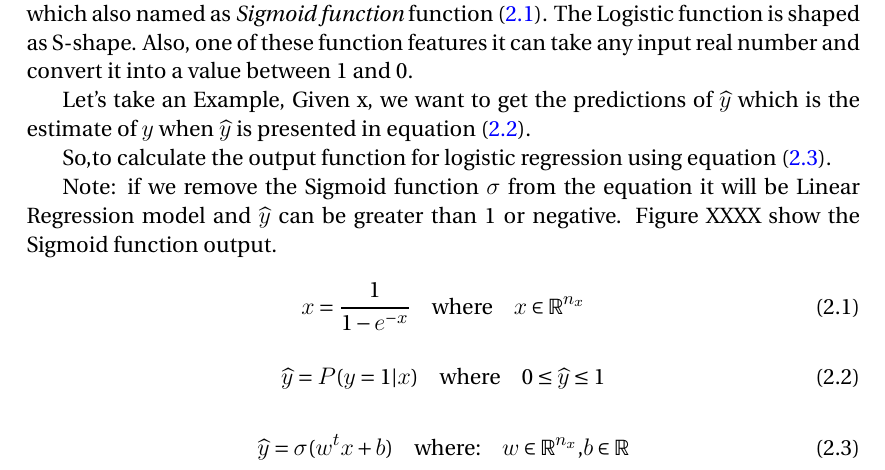
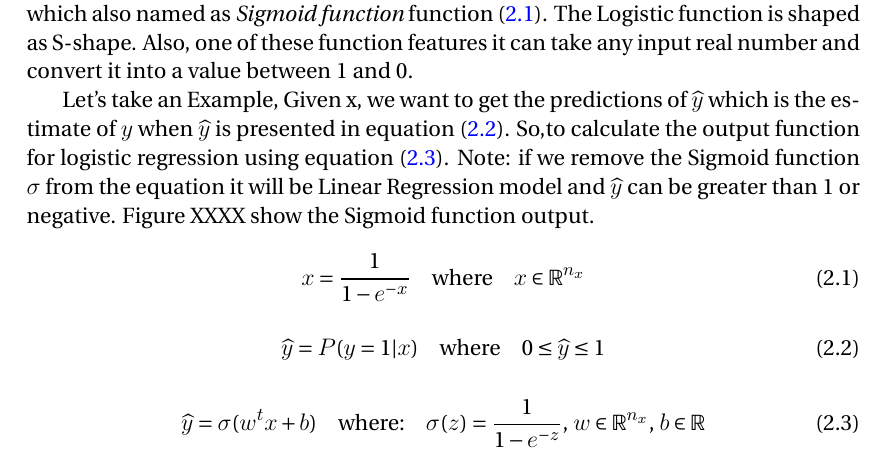
Before and after one commit to MostafaAlaa2016/Learning_meters_of_Arabic_with_DNN, a LaTeX thesis (Thesis.tex, which reads chapters/background.tex): part of page 31 of 41, cut so that both start at the same text. Compiled offline with LuaLaTeX.

Commit message:
add logistic regression ssubsection initial details

```diff
--- a/chapters/background.tex
+++ b/chapters/background.tex
@@ -903,5 +898,5 @@ Note: if we remove the Sigmoid function $\sigma$ from the equation it will be Li
 
 \begin{equation}
   \label{eq:logistic_regression_yhat}
-  \widehat{y} = \sigma(w^t x + b) \quad \text{where:}  \quad  w \in  \mathbb{R}^{n_x} \text{,}  b \in  \mathbb{R}
+  \widehat{y} = \sigma(w^t x + b) \quad \text{where:} \quad  \sigma(z) = \frac{1}{1-e^{-z}} \text{, }  w \in  \mathbb{R}^{n_x} \text{, }  b \in  \mathbb{R}
   \end{equation}
```
Also changed, not shown: Thesis.pdf, chapters/background.tex (7 more changed lines).
